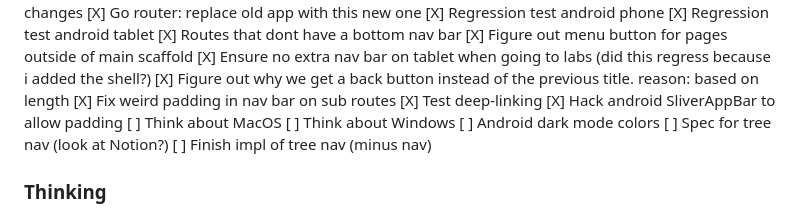
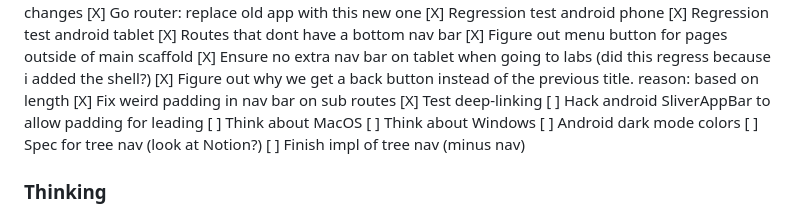
Before and after one commit to mattcarpenter/flutter_test_2, a Markdown page: README.md, the part around the change. GitHub-like rendering.

Commit message:
clarify readme: adding padding to android appbar is for leading

```diff
--- a/README.md
+++ b/README.md
@@ -33,7 +33,7 @@ A new Flutter project.
   [X] Figure out why we get a back button instead of the previous title. reason: based on length
   [X] Fix weird padding in nav bar on sub routes
   [X] Test deep-linking
-  [X] Hack android SliverAppBar to allow padding
+  [ ] Hack android SliverAppBar to allow padding for leading
 [ ] Think about MacOS
 [ ] Think about Windows
 [ ] Android dark mode colors
```
